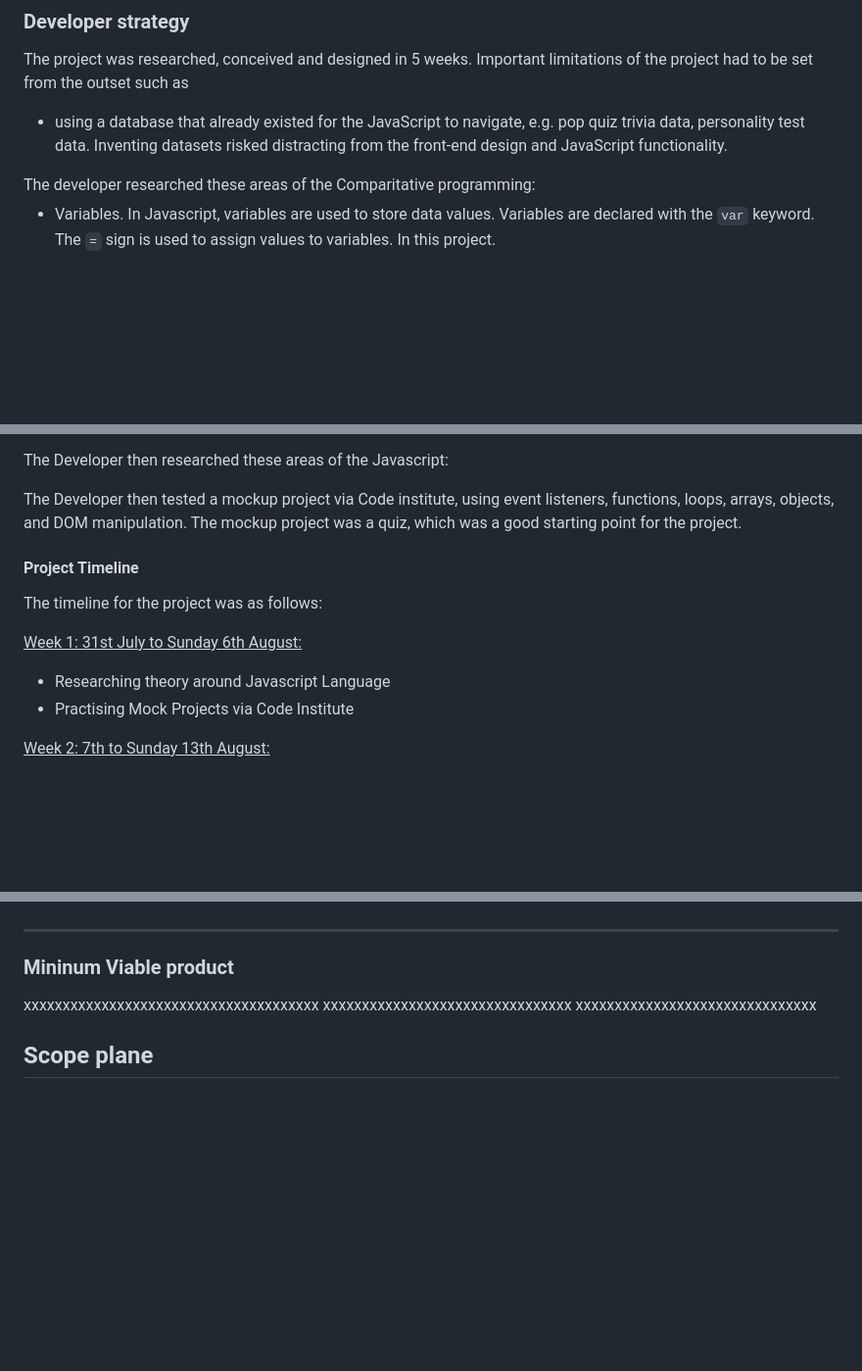
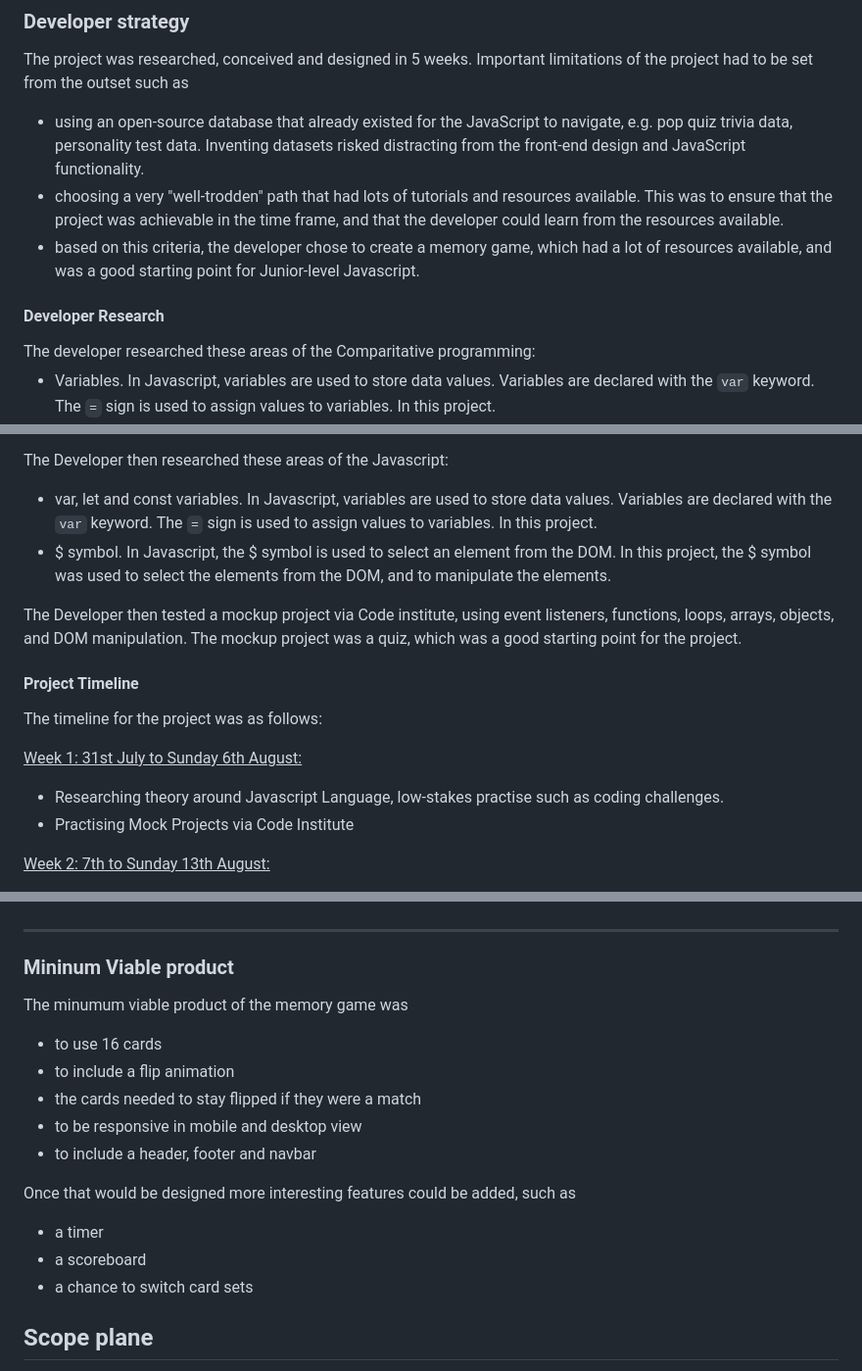
Before and after one commit to lmcrean/Crocodile-Kingdom, a Markdown page: README.md, 3 parts joined by grey strips. Shown: that part at 98% size. Drawn GitHub-style; blank space fills up the shorter version.

Commit message:
Confirm project idea - memory game

````diff
--- a/README.md
+++ b/README.md
@@ -146,7 +146,14 @@ The 5 UX development planes are for the purpose of explaining the process of bui
 ### Developer strategy
 
 The project was researched, conceived and designed in 5 weeks. Important limitations of the project had to be set from the outset such as
-- using a database that already existed for the JavaScript to navigate, e.g. pop quiz trivia data, personality test data. Inventing datasets risked distracting from the front-end design and JavaScript functionality.
+- using an open-source database that already existed for the JavaScript to navigate, e.g. pop quiz trivia data, personality test data. Inventing datasets risked distracting from the front-end design and JavaScript functionality.
+- choosing a very "well-trodden" path that had lots of tutorials and resources available. This was to ensure that the project was achievable in the time frame, and that the developer could learn from the resources available.
+- based on this criteria, the developer chose to create a memory game, which had a lot of resources available, and was a good starting point for Junior-level Javascript.
+
+
+
+
+#### Developer Research
 
 <summary><detail>The developer researched these areas of the Comparitative programming:</summary>
 
@@ -166,6 +173,8 @@ The project was researched, conceived and designed in 5 weeks. Important limitat
 </detail>
 
 The Developer then researched these areas of the Javascript:
+- var, let and const variables. In Javascript, variables are used to store data values. Variables are declared with the ```var``` keyword. The ```=``` sign is used to assign values to variables. In this project.
+- $ symbol. In Javascript, the $ symbol is used to select an element from the DOM. In this project, the $ symbol was used to select the elements from the DOM, and to manipulate the elements.
 
 The Developer then tested a mockup project via Code institute, using event listeners, functions, loops, arrays, objects, and DOM manipulation. The mockup project was a quiz, which was a good starting point for the project.
 
@@ -175,7 +184,7 @@ The timeline for the project was as follows:
 
 <u>Week 1: 31st July to Sunday 6th August:</u>
 
-- Researching theory around Javascript Language
+- Researching theory around Javascript Language, low-stakes practise such as coding challenges.
 - Practising Mock Projects via Code Institute
 
 <u>Week 2: 7th to Sunday 13th August: </u>
@@ -236,9 +245,18 @@ New User:
 
 ### Mininum Viable product
 
-xxxxxxxxxxxxxxxxxxxxxxxxxxxxxxxxxxxxxx
-xxxxxxxxxxxxxxxxxxxxxxxxxxxxxxxx
-xxxxxxxxxxxxxxxxxxxxxxxxxxxxxxx
+The minumum viable product of the memory game was
+- to use 16 cards
+- to include a flip animation
+- the cards needed to stay flipped if they were a match
+- to be responsive in mobile and desktop view
+- to include a header, footer and navbar
+
+Once that would be designed more interesting features could be added, such as
+- a timer
+- a scoreboard
+- a chance to switch card sets
+
 ## Scope plane
 
 
````
Also changed, not shown: other parts of README.md (+5 -3 lines).
